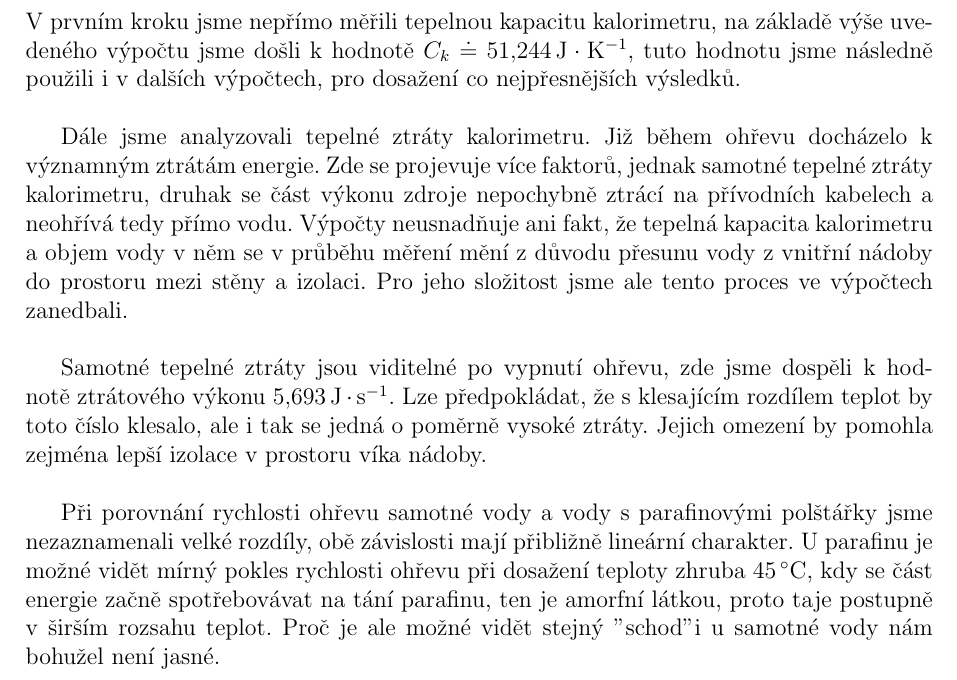
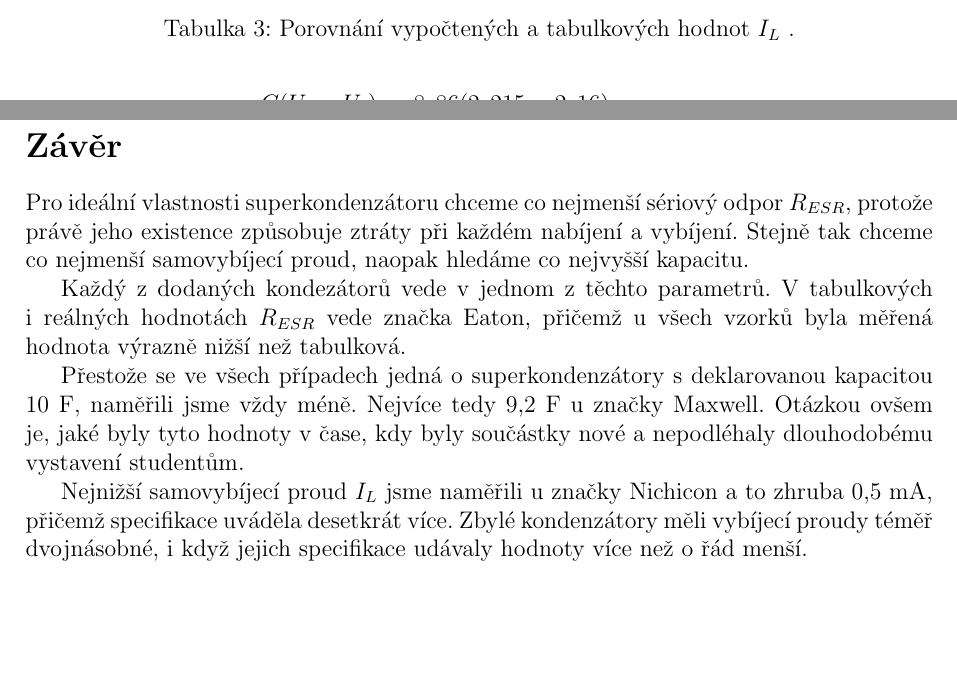
Before and after one commit to charvotj/OZU, a LaTeX document (4/OZU_4.tex): part of page 2 of 2 before the commit and two parts of pages 1 and 2 of 2 after it, the two joined at a grey line, cut at the place of the change, the shorter picture padded with empty space. The pictures show the PDF file 4/OZU_4.pdf that the author committed with the source.

Commit message:
another one done

```diff
--- a/4/OZU_4.tex
+++ b/4/OZU_4.tex
@@ -67,3 +67,8 @@
 %	\maketitle
 
 \section{Zpracování měřených hodnot}
+\subsection{Sériový odpor (\(R_{ESR} \) )}
+\begin{table}[h!]
+	\centering
+	\def\arraystretch{1.4}
+	\begin{tabular}{|c|c|c|c|c|}
@@ -69,0 +111,6 @@
+\begin{table}[h!]
+	\centering
+	\def\arraystretch{1.4}
+	\begin{tabular}{|c|c|c|c|c|c|}
+		\hline
+		Kondenzátor & \(U_{1} \)\ [\unit{\volt}]  & \(U_{2}\ [\unit{\volt}] \)  & \(t\ [\unit{\second}] \)  & \(I_{L}\ [\unit{\micro\ampere}] \) & Tab. \(I_{L}\ [\unit{\micro\ampere}] \)  \\ \hline \hline
@@ -70,14 +120,19 @@
+	\end{tabular}
+	\caption{Porovnání vypočtených a tabulkových hodnot \(I_{L} \) .}
+	\label{tab:ojjoij}
+\end{table}
+
+\[
+	I_{L} = \frac{C(U_{1} - U_{2} )}{t}=\frac{8,86(2,215 - 2,16 )}{899}=\qty{542,048}{\micro\ampere}
+\]
 
 \clearpage
 \section{Závěr}
-	V prvním kroku jsme nepřímo měřili tepelnou kapacitu kalorimetru, na základě výše uvedeného výpočtu jsme došli k hodnotě \(C_k \doteq \qty{51,244}{\joule\per\kelvin}\), tuto hodnotu jsme následně použili i v dalších výpočtech, pro dosažení co nejpřesnějších výsledků.
-\\
+	Pro ideální vlastnosti superkondenzátoru chceme co nejmenší sériový odpor \(R_{ESR} \), protože právě jeho existence způsobuje ztráty při každém nabíjení a vybíjení. Stejně tak chceme co nejmenší samovybíjecí proud, naopak hledáme co nejvyšší kapacitu.
 
-	Dále jsme analyzovali tepelné ztráty kalorimetru. Již během ohřevu docházelo k významným ztrátám energie. Zde se projevuje více faktorů, jednak samotné tepelné ztráty kalorimetru, druhak se část výkonu zdroje nepochybně ztrácí na přívodních kabelech a neohřívá tedy přímo vodu. Výpočty neusnadňuje ani fakt, že tepelná kapacita kalorimetru a objem vody v něm se v průběhu měření mění z důvodu přesunu vody z vnitřní nádoby do prostoru mezi stěny a izolaci. Pro jeho složitost jsme ale tento proces ve výpočtech zanedbali.
-\\
+	Každý z dodaných kondezátorů vede v jednom z těchto parametrů. V tabulkových i reálných hodnotách \(R_{ESR} \) vede značka Eaton, přičemž u všech vzorků byla měřená hodnota výrazně nižší než tabulková.
 
-	Samotné tepelné ztráty jsou viditelné po vypnutí ohřevu, zde jsme dospěli k hodnotě ztrátového výkonu \qty{5,693}{\joule\per\second}. Lze předpokládat, že s klesajícím rozdílem teplot by toto číslo klesalo, ale i tak se jedná o poměrně vysoké ztráty. Jejich omezení by pomohla zejména lepší izolace v prostoru víka nádoby.
-\\
+	Přestože se ve všech případech jedná o superkondenzátory s deklarovanou kapacitou 10 F, naměřili jsme vždy méně. Nejvíce tedy 9,2 F u značky Maxwell. Otázkou ovšem je, jaké byly tyto hodnoty v čase, kdy byly součástky nové a nepodléhaly dlouhodobému vystavení studentům.
 
-	Při porovnání rychlosti ohřevu samotné vody a vody s parafinovými polštářky jsme nezaznamenali velké rozdíly, obě závislosti mají přibližně lineární charakter. U parafinu je možné vidět mírný pokles rychlosti ohřevu při dosažení teploty zhruba \qty{45}{\degreeCelsius}, kdy se část energie začně spotřebovávat na tání parafinu, ten je amorfní látkou, proto taje postupně v širším rozsahu teplot. Proč je ale možné vidět stejný "schod" i u samotné vody nám bohužel není jasné.
+	Nejnižší samovybíjecí proud \(I_{L} \) jsme naměřili u značky Nichicon a to zhruba 0,5 mA, přičemž specifikace uváděla desetkrát více. Zbylé kondenzátory měli vybíjecí proudy téměř dvojnásobné, i když jejich specifikace udávaly hodnoty více než o řád menší.
 \end{document}
```
Also changed, not shown: 4/OZU_4.pdf, 4/OZU_4.tex (39 more changed lines).
